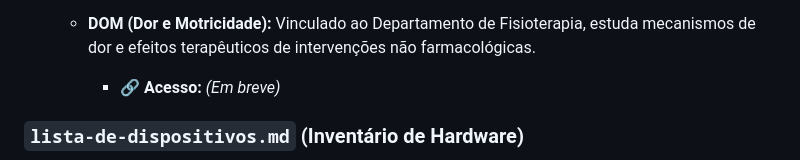
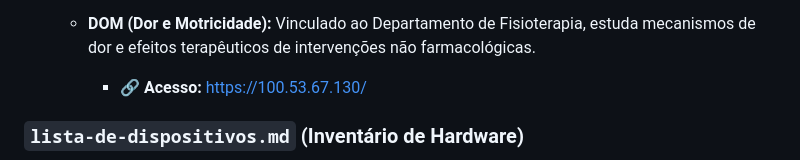
Before and after one commit to DCOMP-UFS/2025-2-lab-t1-projeto-condominio-ccbs-sao-cristovao, a Markdown page: README.md, the part around the change. Rendered like a GitHub page.

Commit message:
Change access link for DOM section in README
Updated access link for DOM (Dor e Motricidade) section.

```diff
--- a/README.md
+++ b/README.md
@@ -41,7 +41,7 @@ Código-fonte da interface web hospedada na AWS. Trata-se de uma *Single Page Ap
         * 🔗 **Acesso:** [http://52.4.95.25](http://52.4.95.25)
 
     * **DOM (Dor e Motricidade):** Vinculado ao Departamento de Fisioterapia, estuda mecanismos de dor e efeitos terapêuticos de intervenções não farmacológicas.
-        * 🔗 **Acesso:** *(Em breve)*
+        * 🔗 **Acesso:** [https://100.53.67.130/](https://100.53.67.130)
 
 ### `lista-de-dispositivos.md` (Inventário de Hardware)
 Documento técnico contendo o levantamento quantitativo e as especificações dos ativos de rede e equipamentos terminais orçados.
```
